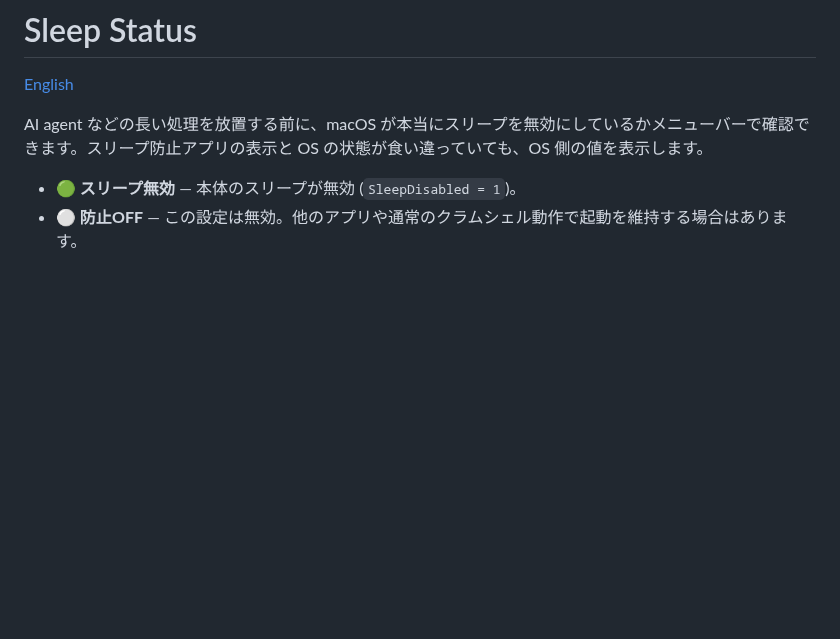
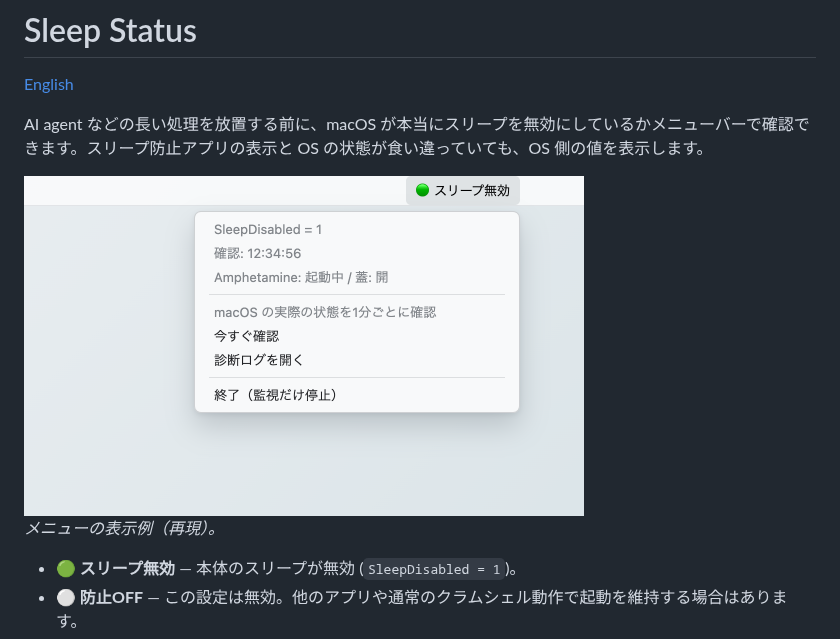
Before and after one commit to wwwyo/sleep-status, a Markdown page: docs/README.ja.md, the part around the change. Drawn GitHub-style; pictures changed too: docs/assets/menu-preview.png (added); blank space fills up the shorter version.

Commit message:
docs: add recreated menu preview to READMEs

```diff
--- a/docs/README.ja.md
+++ b/docs/README.ja.md
@@ -3,6 +3,10 @@
 [English](../README.md)
 
 AI agent などの長い処理を放置する前に、macOS が本当にスリープを無効にしているかメニューバーで確認できます。スリープ防止アプリの表示と OS の状態が食い違っていても、OS 側の値を表示します。
+
+<img src="assets/menu-preview.png" alt="Sleep Status のメニューを開いた状態" width="560">
+
+*メニューの表示例（再現）。*
 
 - 🟢 **スリープ無効** — 本体のスリープが無効 (`SleepDisabled = 1`)。
 - ⚪ **防止OFF** — この設定は無効。他のアプリや通常のクラムシェル動作で起動を維持する場合はあります。
```
Also changed, not shown: README.md (+4 -0 lines).
